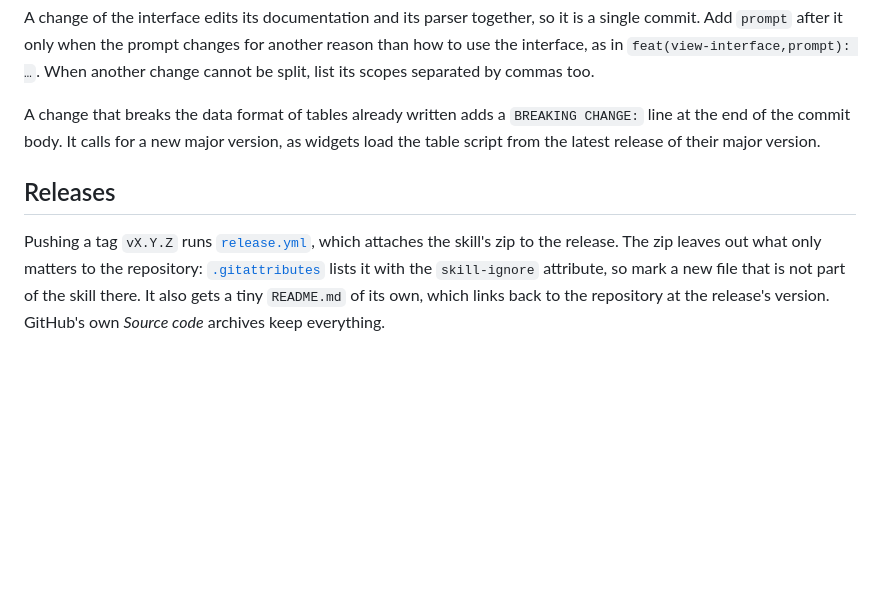
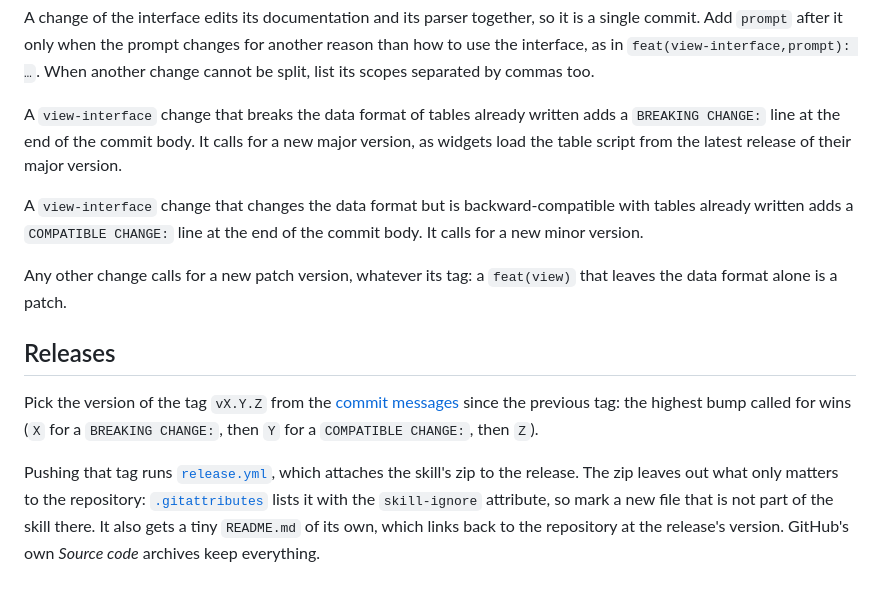
Before and after one commit to cryhot/agent-skill-compare-options, a Markdown page: CONTRIBUTING.md, the part around the change. GitHub-like rendering; blank space fills up the shorter version.

Commit message:
docs(repo): Define which release a commit calls for
A change that breaks the data format of tables already written calls for a
major version, a backward-compatible change of that format for a minor one,
and any other change for a patch, whatever its tag. The first two are marked
by a footer in the commit body, `BREAKING CHANGE:` or `COMPATIBLE CHANGE:`.
The release is picked from the commits since the previous tag.

Co-Authored-By: Claude Sonnet 5.5 <noreply@anthropic.com>

```diff
--- a/CONTRIBUTING.md
+++ b/CONTRIBUTING.md
@@ -49,13 +49,23 @@ A change of the interface edits its documentation and its parser together, so it
 Add `prompt` after it only when the prompt changes for another reason than how to use the interface, as in `feat(view-interface,prompt): …`.
 When another change cannot be split, list its scopes separated by commas too.
 
-A change that breaks the data format of tables already written adds a `BREAKING CHANGE:` line at the end of the commit body.
+A `view-interface` change that breaks the data format of tables already written
+adds a `BREAKING CHANGE:` line at the end of the commit body.
 It calls for a new major version, as widgets load the table script from the latest release of their major version.
+
+A `view-interface` change that changes the data format but is backward-compatible with tables already written
+adds a `COMPATIBLE CHANGE:` line at the end of the commit body.
+It calls for a new minor version.
+
+Any other change calls for a new patch version, whatever its tag: a `feat(view)` that leaves the data format alone is a patch.
 
 
 ## Releases
 
-Pushing a tag `vX.Y.Z` runs [`release.yml`](.github/workflows/release.yml), which attaches the skill's zip to the release.
+Pick the version of the tag `vX.Y.Z` from the [commit messages](#commit-messages) since the previous tag:
+the highest bump called for wins (`X` for a `BREAKING CHANGE:`, then `Y` for a `COMPATIBLE CHANGE:`, then `Z`).
+
+Pushing that tag runs [`release.yml`](.github/workflows/release.yml), which attaches the skill's zip to the release.
 The zip leaves out what only matters to the repository: [`.gitattributes`](.gitattributes) lists it with the `skill-ignore` attribute, so mark a new file that is not part of the skill there.
 It also gets a tiny `README.md` of its own, which links back to the repository at the release's version.
 GitHub's own _Source code_ archives keep everything.
```
